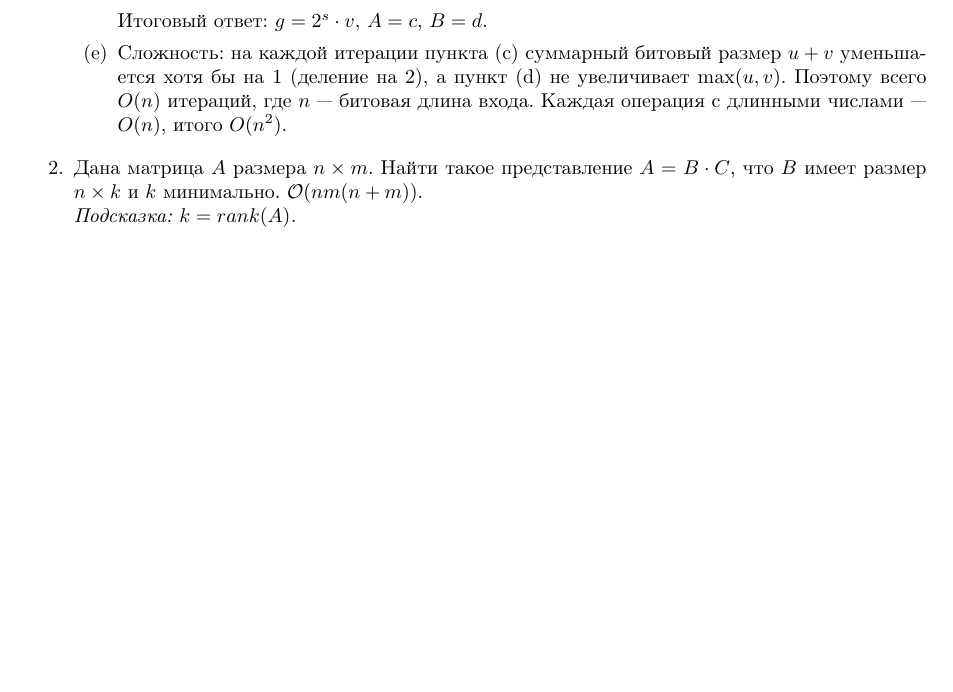
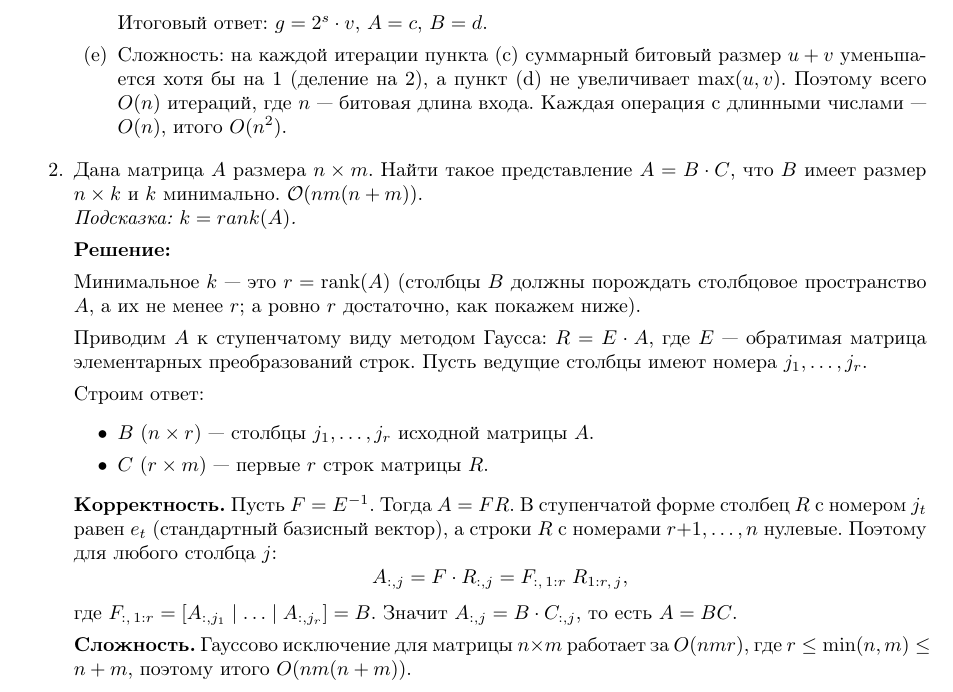
Before and after one commit to LostImagin4tion/mhs-algo-tex-hw, a LaTeX document (algo_template.tex, which reads hw/hw-sem02-cls08.tex): part of page 2 of 3, cut so that both start at the same text, the shorter picture padded with empty space. Compiled offline with pdfLaTeX.

Commit message:
[hw-sem-02-ha-08] completed task 2

```diff
--- a/hw/hw-sem02-cls08.tex
+++ b/hw/hw-sem02-cls08.tex
@@ -123,6 +123,35 @@
     $B$ имеет размер $n \times k$ и $k$ минимально. $\O(n m (n + m))$. \\
     \textit{Подсказка: $k=rank(A)$.}
 
+    \textbf{Решение:}
+
+    Минимальное $k$ --- это $r = \mathrm{rank}(A)$
+    (столбцы $B$ должны порождать столбцовое пространство $A$, а их не менее $r$;
+    а ровно $r$ достаточно, как покажем ниже).
+
+    Приводим $A$ к ступенчатому виду методом Гаусса:
+    $R = E \cdot A$, где $E$ --- обратимая матрица элементарных преобразований строк.
+    Пусть ведущие столбцы имеют номера $j_1, \ldots, j_r$.
+
+    Строим ответ:
+    \begin{itemize}
+      \item $B$ ($n \times r$) --- столбцы $j_1, \ldots, j_r$ исходной матрицы $A$.
+      \item $C$ ($r \times m$) --- первые $r$ строк матрицы $R$.
+    \end{itemize}
+
+    \textbf{Корректность.}
+    Пусть $F = E^{-1}$. Тогда $A = F R$.
+    В ступенчатой форме столбец $R$ с номером $j_t$ равен $e_t$ (стандартный базисный вектор),
+    а строки $R$ с номерами $r{+}1, \ldots, n$ нулевые.
+    Поэтому для любого столбца $j$:
+    $$A_{:,j} = F \cdot R_{:,j} = F_{:,\,1:r}\; R_{1:r,\,j},$$
+    где $F_{:,\,1:r} = [A_{:,j_1} \mid \ldots \mid A_{:,j_r}] = B$.
+    Значит $A_{:,j} = B \cdot C_{:,j}$, то есть $A = BC$.
+
+    \textbf{Сложность.}
+    Гауссово исключение для матрицы $n \times m$ работает за $O(nmr)$,
+    где $r \le \min(n,m) \le n + m$, поэтому итого $O(nm(n+m))$.
+
   \item
     Лягушонок Вася живёт на прямой. Устройство лапок позволяет ему прыгать только
     на $a \in \N$ или $b \in \N$ \textbf{вперёд}.
```
